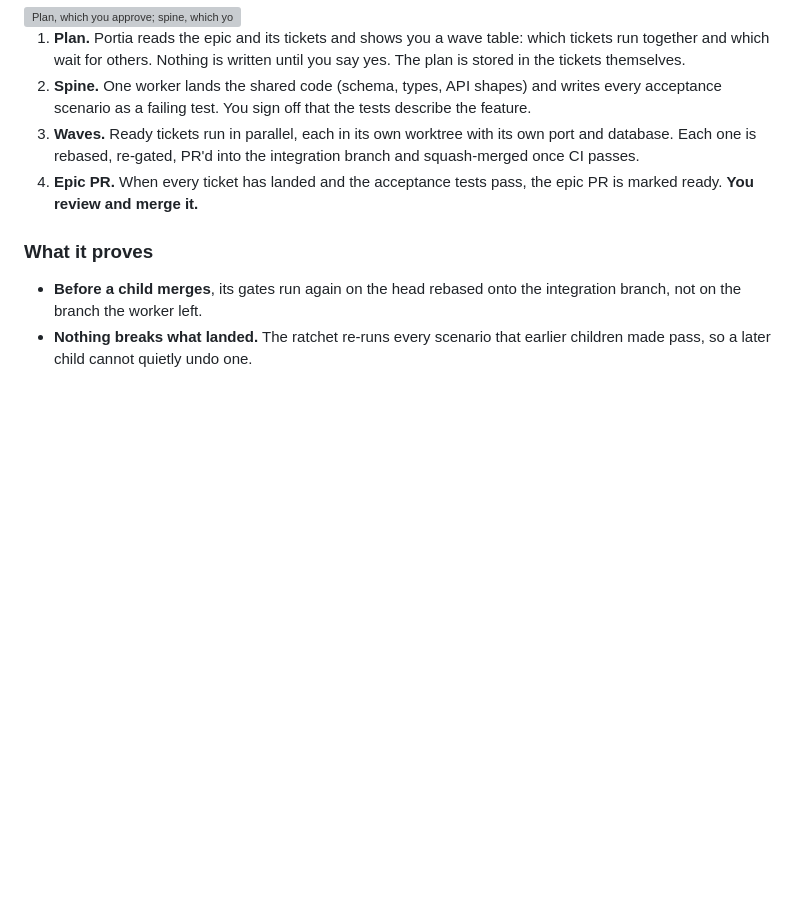
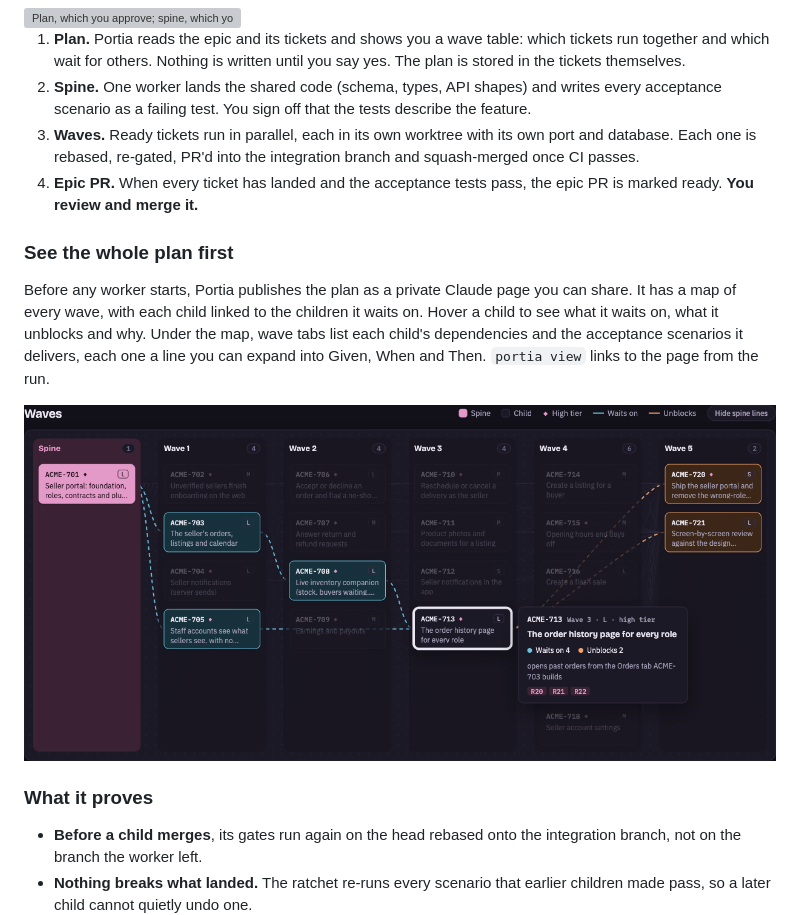
Before and after one commit to mousedown/portia, a Markdown page: README.md, the part around the change. Drawn GitHub-style; pictures changed too: docs/images/plan.png (added); blank space fills up the shorter version; grey boxes are pictures that could not be loaded.

```diff
--- a/README.md
+++ b/README.md
@@ -201,6 +201,15 @@ cd portia
 3. **Waves.** Ready tickets run in parallel, each in its own worktree with its own port and database. Each one is rebased, re-gated, PR'd into the integration branch and squash-merged once CI passes.
 4. **Epic PR.** When every ticket has landed and the acceptance tests pass, the epic PR is marked ready. **You review and merge it.**
 
+### See the whole plan first
+
+Before any worker starts, Portia publishes the plan as a private Claude page you can share. It has a map of every wave, with each child linked to the children it waits on. Hover a child to see what it waits on, what it unblocks and why. Under the map, wave tabs list each child's dependencies and the acceptance scenarios it delivers, each one a line you can expand into Given, When and Then. `portia view` links to the page from the run.
+
+<picture>
+  <source media="(prefers-color-scheme: light)" srcset="docs/images/plan-light.png">
+  <img alt="The plan page's wave map for a 21-child epic: a spine and five waves of cards, one child hovered with the children it waits on and the ones it unblocks highlighted, and a tooltip with its reason and scenarios" src="docs/images/plan.png">
+</picture>
+
 ### What it proves
 
 - **Before a child merges**, its gates run again on the head rebased onto the integration branch, not on the branch the worker left.
```
Also changed, not shown: docs/images/plan-light.png (added), 2 other files.
